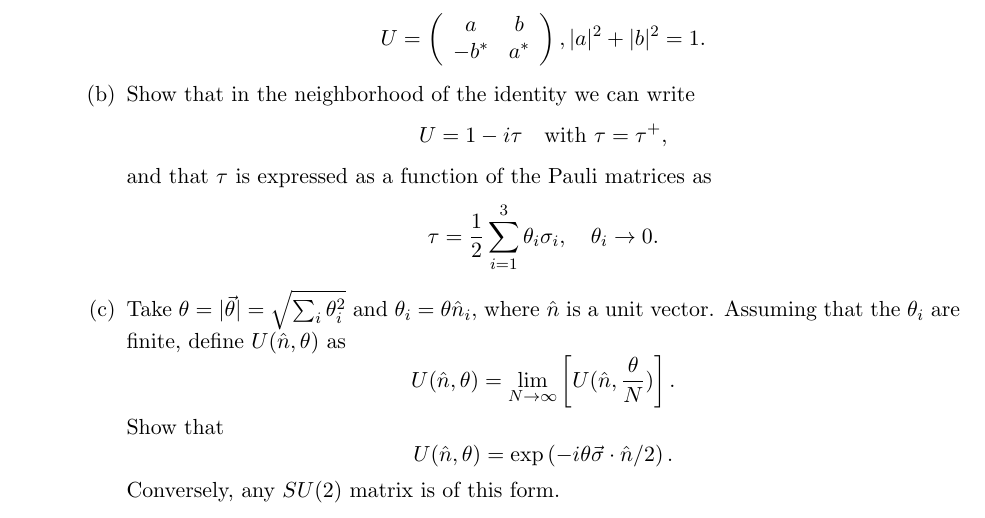
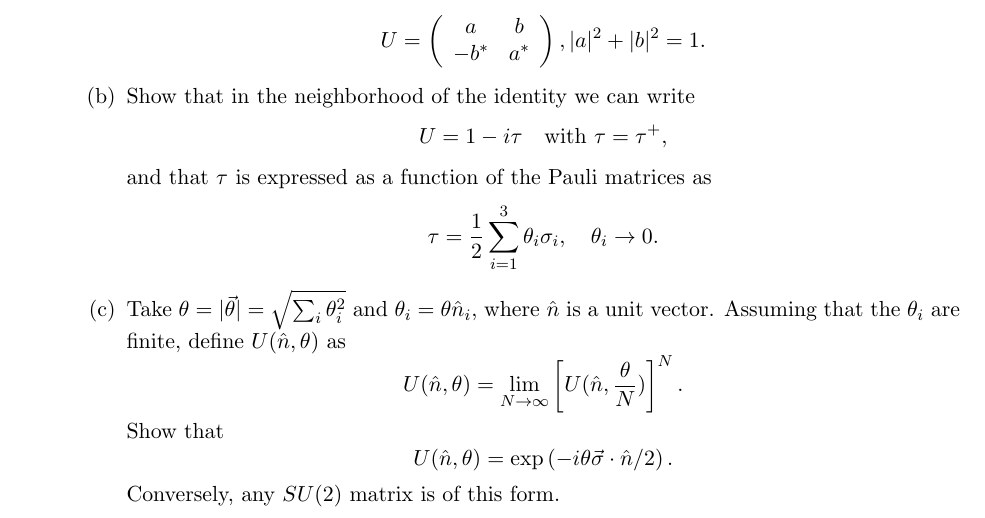
Before and after one commit to wdconinc/graduate_quantum_mechanics, a LaTeX problem sheet (homework/homework05.tex): part of page 1 of 3, cut so that both start at the same text. Compiled offline with pdfLaTeX.

Commit message:
Typo in homework 05, needs ^N for def of exp

```diff
--- a/homework/homework05.tex
+++ b/homework/homework05.tex
@@ -37,7 +37,7 @@ All of the following questions are Category C assignment questions; you are welc
     and that $\tau$ is expressed as a function of the Pauli matrices as
     $$ \tau = \frac{1}{2} \sum_{i=1}^{3} \theta_i \sigma_i, \quad \theta_i \to 0. $$
     \item Take $\theta = |\vec{\theta}| = \sqrt{\sum_i \theta_i^2}$ and $\theta_i = \theta \hat{n}_i$, where $\hat{n}$ is a unit vector. Assuming that the $\theta_i$ are finite, define $U(\hat{n},\theta)$ as
-    $$ U(\hat{n},\theta) = \lim_{N\to\infty} \left[ U(\hat{n},\frac{\theta}{N}) \right]. $$
+    $$ U(\hat{n},\theta) = \lim_{N\to\infty} \left[ U(\hat{n},\frac{\theta}{N}) \right]^N. $$
     Show that
     $$ U(\hat{n},\theta) = \exp \left( -i\theta\vec{\sigma}\cdot\hat{n}/2 \right). $$
     Conversely, any $SU(2)$ matrix is of this form.
```
